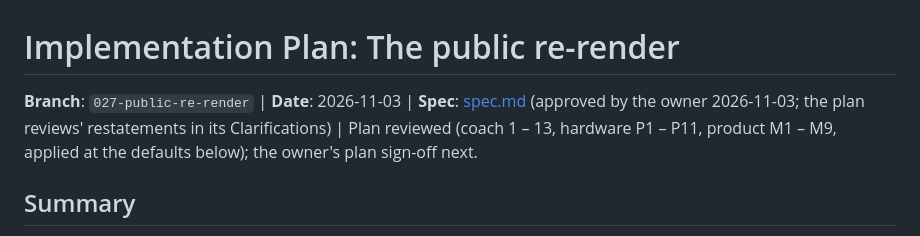
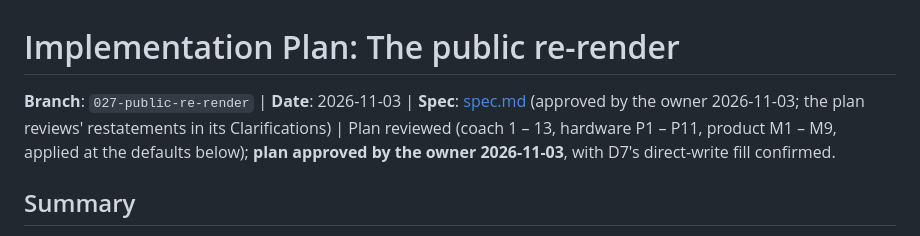
Before and after one commit to chancehouston/rr-dr60-emu, a Markdown page: specs/027-public-re-render/plan.md, the part around the change. GitHub-like rendering.

```diff
--- a/specs/027-public-re-render/plan.md
+++ b/specs/027-public-re-render/plan.md
@@ -1,6 +1,6 @@
 # Implementation Plan: The public re-render
 
-**Branch**: `027-public-re-render` | **Date**: 2026-11-03 | **Spec**: [spec.md](spec.md) (approved by the owner 2026-11-03; the plan reviews' restatements in its Clarifications) | Plan reviewed (coach 1 – 13, hardware P1 – P11, product M1 – M9, applied at the defaults below); the owner's plan sign-off next.
+**Branch**: `027-public-re-render` | **Date**: 2026-11-03 | **Spec**: [spec.md](spec.md) (approved by the owner 2026-11-03; the plan reviews' restatements in its Clarifications) | Plan reviewed (coach 1 – 13, hardware P1 – P11, product M1 – M9, applied at the defaults below); **plan approved by the owner 2026-11-03**, with D7's direct-write fill confirmed.
 
 ## Summary
 
```
Also changed, not shown: specs/027-public-re-render/spec.md (+2 -2 lines), specs/027-public-re-render/tasks.md (added, +38 -0 lines).
